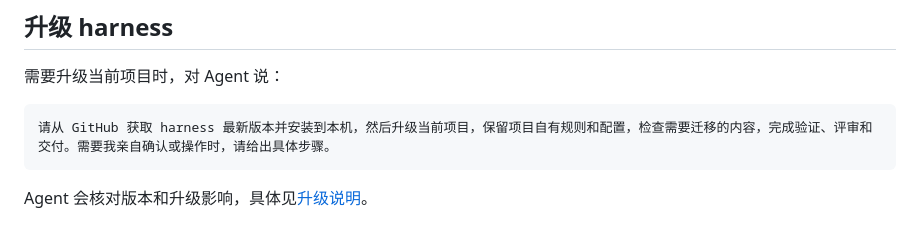
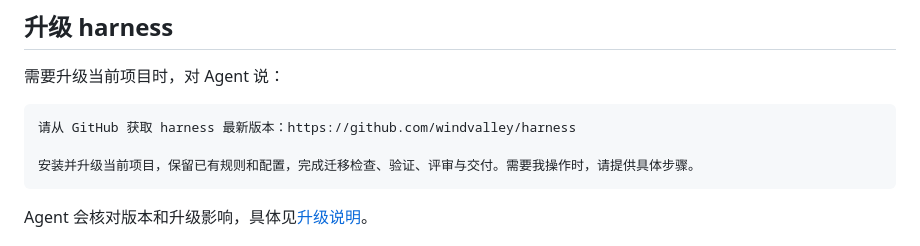
Before and after one commit to windvalley/harness, a Markdown page: README.md, the part around the change. GitHub-like rendering.

Commit message:
docs: align concise upgrade prompt and GitHub source

````diff
--- a/README.md
+++ b/README.md
@@ -85,7 +85,9 @@ harness 不代替 GitHub/GitLab 的平台分支保护，也不防拥有本机权
 需要升级当前项目时，对 Agent 说：
 
 ```text
-请从 GitHub 获取 harness 最新版本并安装到本机，然后升级当前项目，保留项目自有规则和配置，检查需要迁移的内容，完成验证、评审和交付。需要我亲自确认或操作时，请给出具体步骤。
+请从 GitHub 获取 harness 最新版本：https://github.com/windvalley/harness
+
+安装并升级当前项目，保留已有规则和配置，完成迁移检查、验证、评审与交付。需要我操作时，请提供具体步骤。
 ```
 
 Agent 会核对版本和升级影响，具体见[升级说明](docs/reference.md#升级)。
````
